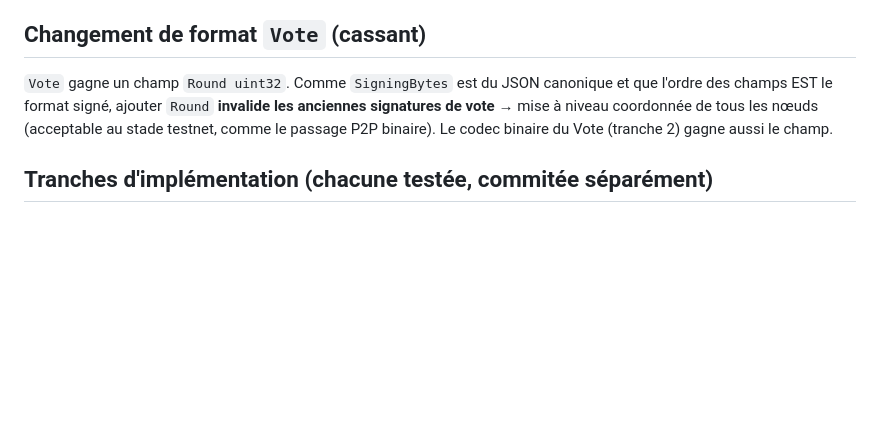
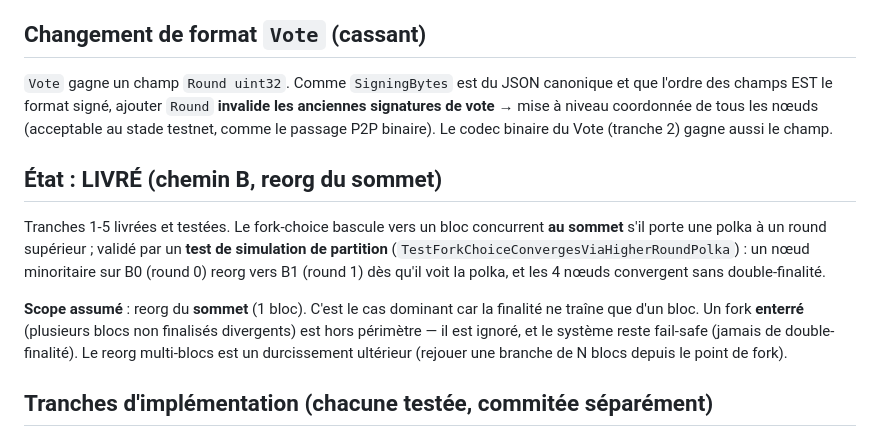
Before and after one commit to ghisdot/chaingo, a Markdown page: docs/design/phase2-locking-pol.md, the part around the change. Drawn GitHub-style; blank space fills up the shorter version.

Commit message:
ROADMAP + design : fork-choice (#7) livré — reorg du sommet validé par test de partition

```diff
--- a/docs/design/phase2-locking-pol.md
+++ b/docs/design/phase2-locking-pol.md
@@ -71,6 +71,20 @@ signatures de vote** → mise à niveau coordonnée de tous les nœuds (acceptab
 stade testnet, comme le passage P2P binaire). Le codec binaire du Vote (tranche 2)
 gagne aussi le champ.
 
+## État : LIVRÉ (chemin B, reorg du sommet)
+
+Tranches 1-5 livrées et testées. Le fork-choice bascule vers un bloc concurrent
+**au sommet** s'il porte une polka à un round supérieur ; validé par un **test de
+simulation de partition** (`TestForkChoiceConvergesViaHigherRoundPolka`) : un
+nœud minoritaire sur B0 (round 0) reorg vers B1 (round 1) dès qu'il voit la
+polka, et les 4 nœuds convergent sans double-finalité.
+
+**Scope assumé** : reorg du **sommet** (1 bloc). C'est le cas dominant car la
+finalité ne traîne que d'un bloc. Un fork **enterré** (plusieurs blocs non
+finalisés divergents) est hors périmètre — il est ignoré, et le système reste
+fail-safe (jamais de double-finalité). Le reorg multi-blocs est un durcissement
+ultérieur (rejouer une branche de N blocs depuis le point de fork).
+
 ## Tranches d'implémentation (chacune testée, commitée séparément)
 
 1. **`Vote.Round`** : champ + signing bytes + codec binaire + maj des appels. Tests :
```
Also changed, not shown: ROADMAP.md (+4 -2 lines).
